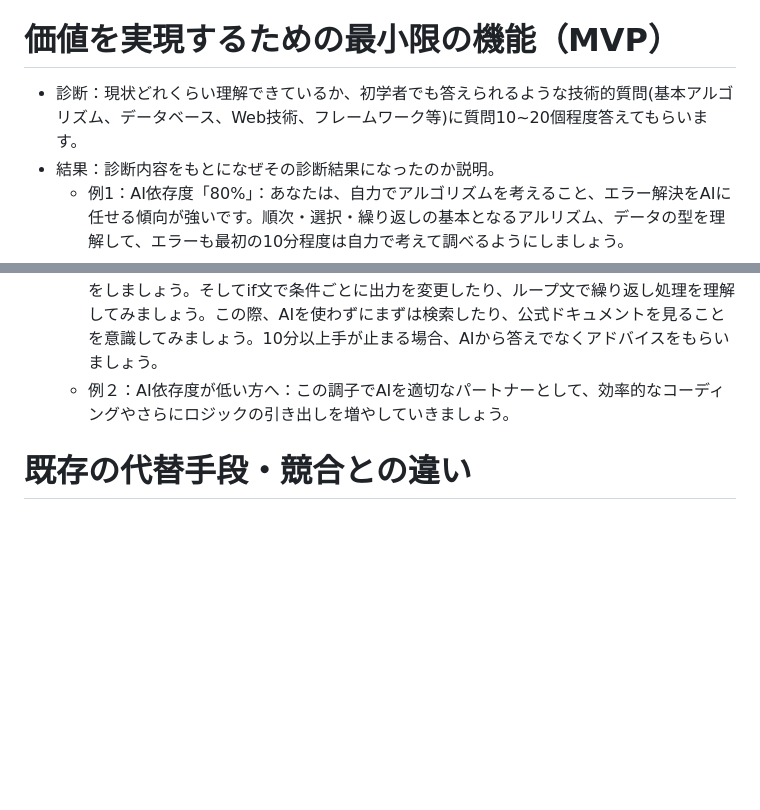
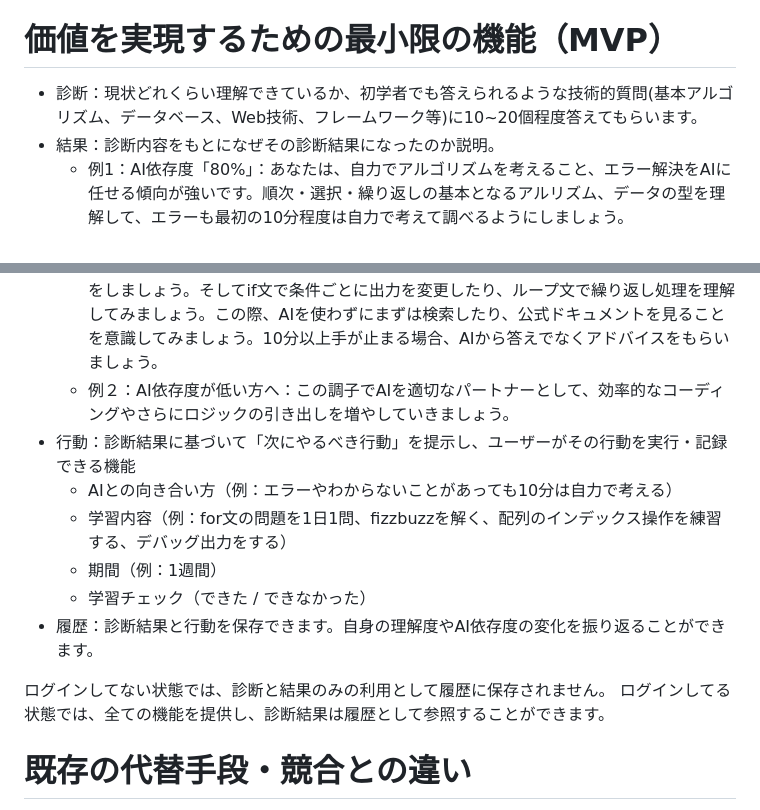
Before and after one commit to rei-dev99/original-product, a Markdown page: docs/product.md, 2 parts joined by grey strips. Rendered like a GitHub page; blank space fills up the shorter version.

Commit message:
add: MVP

```diff
--- a/docs/product.md
+++ b/docs/product.md
@@ -32,13 +32,22 @@ AI時代のプログラミング学習診断・改善アプリ
 
 # 価値を実現するための最小限の機能（MVP）
 
-- 診断：現状どれくらい理解できているか、初学者でも答えられるような技術的質問(基本アルゴリズム、データベース、Web技術、フレームワーク等)に質問10~20個程度答えてもらいます。
+- 診断：現状どれくらい理解できているか、初学者でも答えられるような技術的質問(基本アルゴリズム、データベース、Web技術、フレームワーク等)に10~20個程度答えてもらいます。
 - 結果：診断内容をもとになぜその診断結果になったのか説明。
   - 例1：AI依存度「80%」：あなたは、自力でアルゴリズムを考えること、エラー解決をAIに任せる傾向が強いです。順次・選択・繰り返しの基本となるアルリズム、データの型を理解して、エラーも最初の10分程度は自力で考えて調べるようにしましょう。
   - 例2：AI依存度「20%」：あなたは、自力でアルゴリズムを考えて、エラー解決もほぼ自力で解決する傾向が強いです。今度はさらにAI活用を意識してコーディング効率を上げることを意識してみましょう。その際、AIの書いていることを理解して、いろんなコーディング方法を見つけて自分の引き出しを増やしていきましょう。
 - アドバイス：診断内容に合わせてメッセージ
   - 例１：AI依存度が高い方へ：まずは、標準入力・標準出力を理解して、文字列操作、演算をしましょう。そしてif文で条件ごとに出力を変更したり、ループ文で繰り返し処理を理解してみましょう。この際、AIを使わずにまずは検索したり、公式ドキュメントを見ることを意識してみましょう。10分以上手が止まる場合、AIから答えでなくアドバイスをもらいましょう。
   - 例２：AI依存度が低い方へ：この調子でAIを適切なパートナーとして、効率的なコーディングやさらにロジックの引き出しを増やしていきましょう。
+- 行動：診断結果に基づいて「次にやるべき行動」を提示し、ユーザーがその行動を実行・記録できる機能
+  - AIとの向き合い方（例：エラーやわからないことがあっても10分は自力で考える）
+  - 学習内容（例：for文の問題を1日1問、fizzbuzzを解く、配列のインデックス操作を練習する、デバッグ出力をする）
+  - 期間（例：1週間）
+  - 学習チェック（できた / できなかった）
+- 履歴：診断結果と行動を保存できます。自身の理解度やAI依存度の変化を振り返ることができます。
+
+ログインしてない状態では、診断と結果のみの利用として履歴に保存されません。
+ログインしてる状態では、全ての機能を提供し、診断結果は履歴として参照することができます。
 
 # 既存の代替手段・競合との違い
 
```
